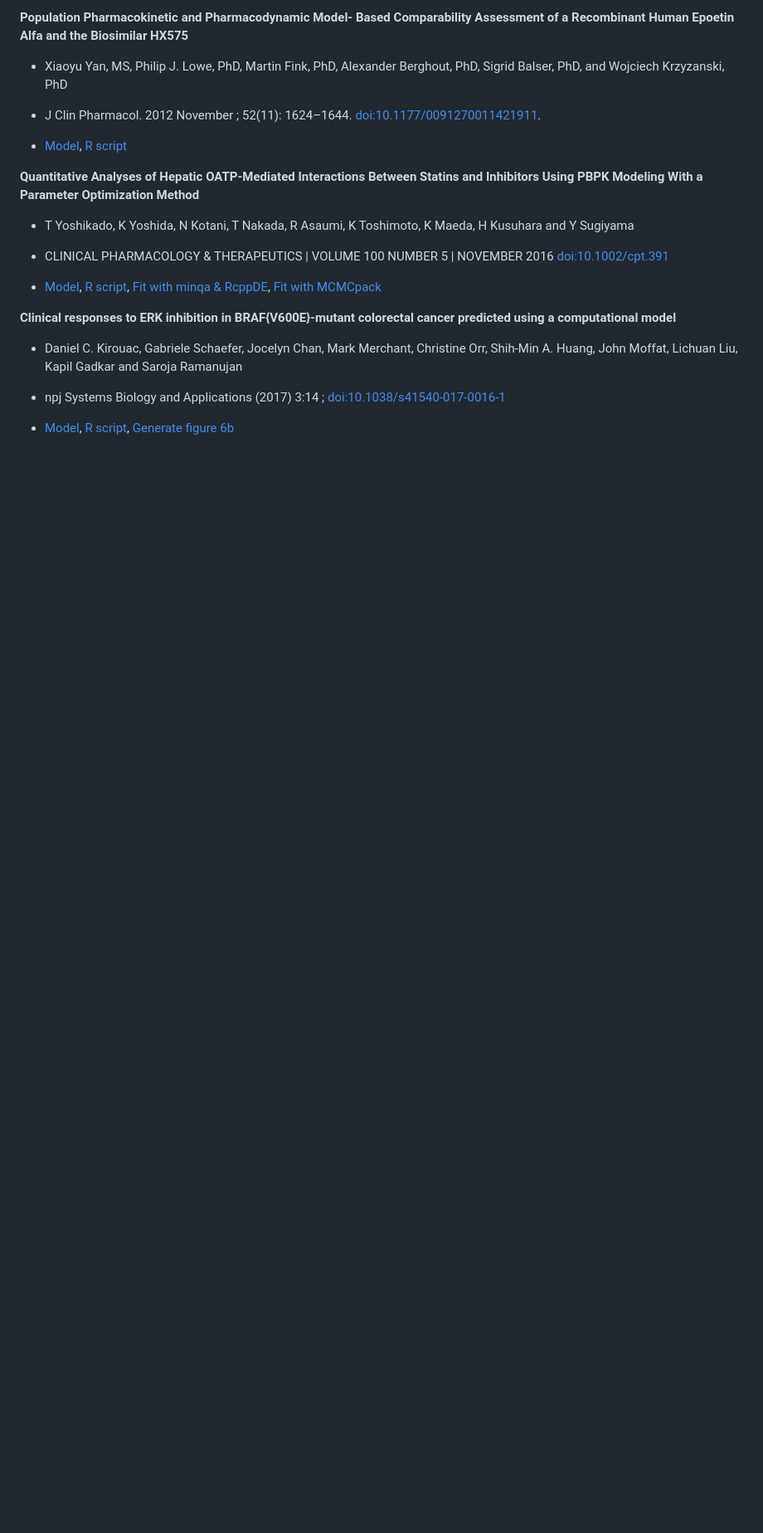
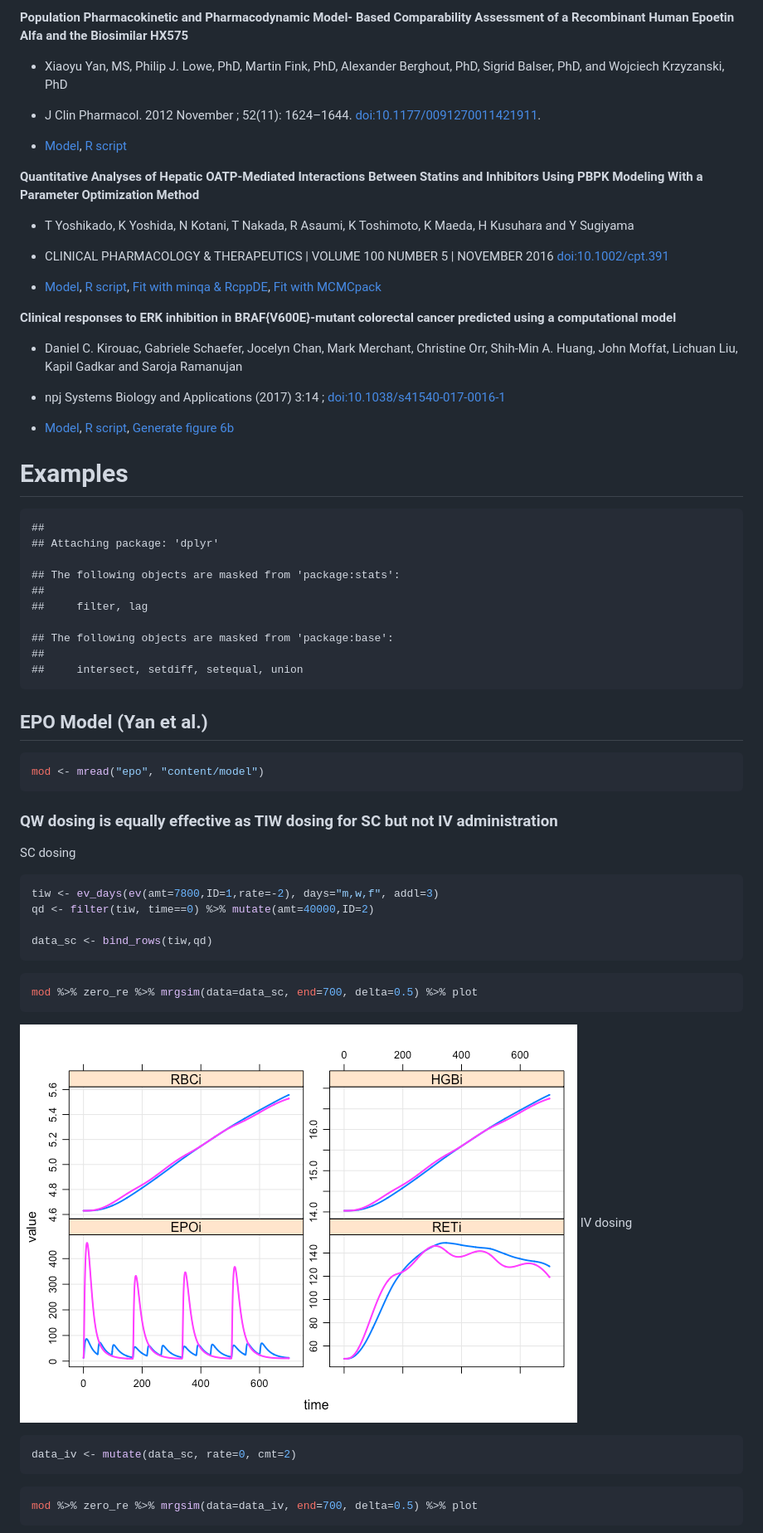
Before and after one commit to metrumresearchgroup/cic-2017, a Markdown page: README.md, the part around the change printed below. Shown: that part at 83% size. GitHub-like rendering; pictures changed too: content/img/README-unnamed-chunk-4-1.png (added); blank space fills up the shorter version.

Commit message:
Add example to README

````diff
--- a/README.md
+++ b/README.md
@@ -33,3 +33,49 @@ The goal of this presentation was to translate and use models reported in the li
 
 -   [Model](content/model/mapk.cpp), [R script](content/mapk.R), [Generate figure 6b](content/mapk_figure.R)
 
+Examples
+========
+
+    ##
+    ## Attaching package: 'dplyr'
+
+    ## The following objects are masked from 'package:stats':
+    ##
+    ##     filter, lag
+
+    ## The following objects are masked from 'package:base':
+    ##
+    ##     intersect, setdiff, setequal, union
+
+EPO Model (Yan et al.)
+----------------------
+
+``` r
+mod <- mread("epo", "content/model")
+```
+
+### QW dosing is equally effective as TIW dosing for SC but not IV administration
+
+SC dosing
+
+``` r
+tiw <- ev_days(ev(amt=7800,ID=1,rate=-2), days="m,w,f", addl=3)
+qd <- filter(tiw, time==0) %>% mutate(amt=40000,ID=2)
+
+data_sc <- bind_rows(tiw,qd)
+```
+
+``` r
+mod %>% zero_re %>% mrgsim(data=data_sc, end=700, delta=0.5) %>% plot
+```
+
+![](content/img/README-unnamed-chunk-4-1.png) IV dosing
+
+``` r
+data_iv <- mutate(data_sc, rate=0, cmt=2)
+```
+
+``` r
+mod %>% zero_re %>% mrgsim(data=data_iv, end=700, delta=0.5) %>% plot
+```
+
````
Also changed, not shown: other parts of README.md (+12 -7 lines), content/img/README-unnamed-chunk-6-1.png (added), 1 other file.
